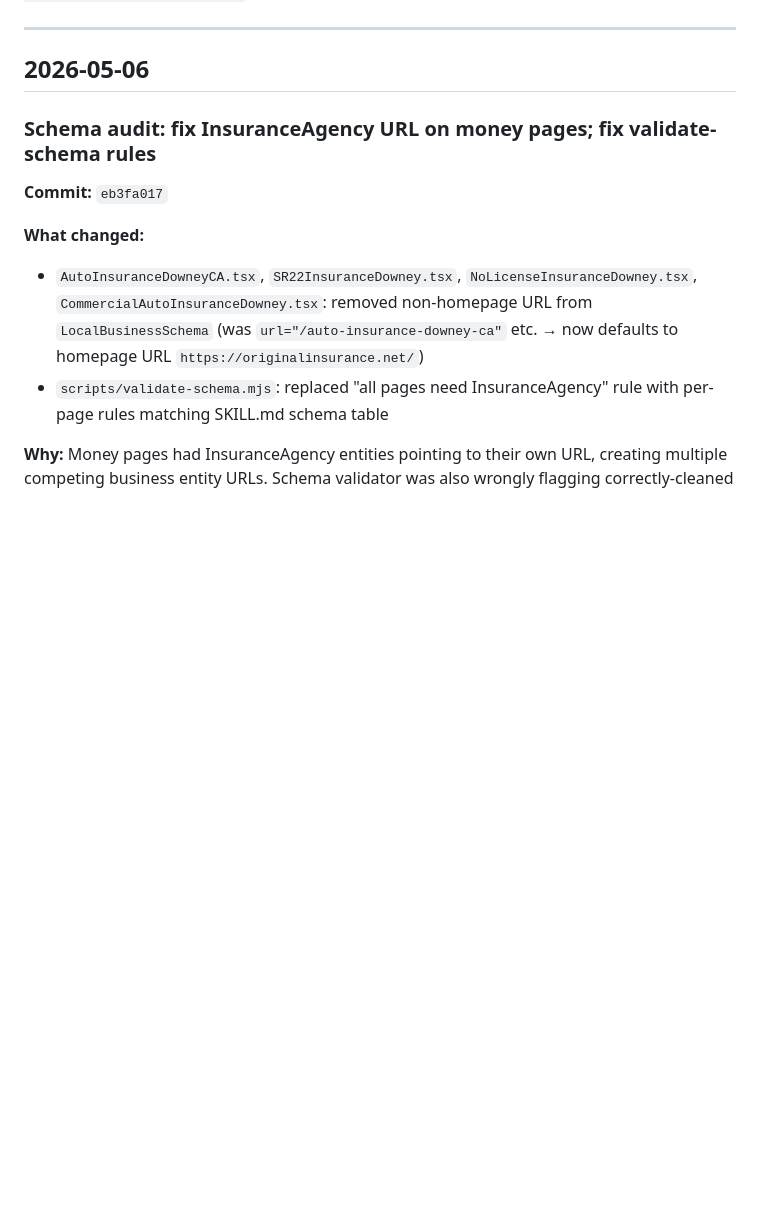
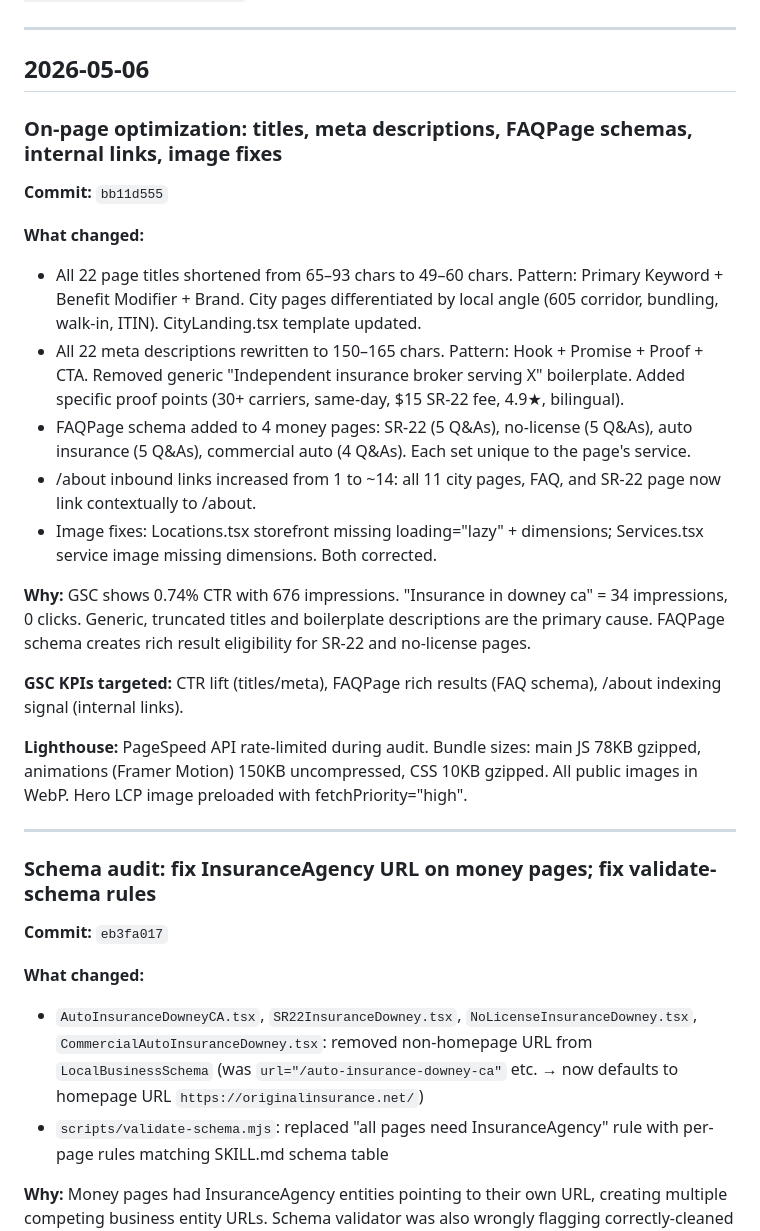
Before and after one commit to brian-aiad/OIS_Website, a Markdown page: CHANGELOG-SEO.md, the part around the change. GitHub-like rendering; blank space fills up the shorter version.

```diff
--- a/CHANGELOG-SEO.md
+++ b/CHANGELOG-SEO.md
@@ -6,6 +6,24 @@ All SEO-relevant changes, ordered newest-first. Format:
 ---
 
 ## 2026-05-06
+
+### On-page optimization: titles, meta descriptions, FAQPage schemas, internal links, image fixes
+**Commit:** `bb11d555`
+
+**What changed:**
+- All 22 page titles shortened from 65–93 chars to 49–60 chars. Pattern: Primary Keyword + Benefit Modifier + Brand. City pages differentiated by local angle (605 corridor, bundling, walk-in, ITIN). CityLanding.tsx template updated.
+- All 22 meta descriptions rewritten to 150–165 chars. Pattern: Hook + Promise + Proof + CTA. Removed generic "Independent insurance broker serving X" boilerplate. Added specific proof points (30+ carriers, same-day, $15 SR-22 fee, 4.9★, bilingual).
+- FAQPage schema added to 4 money pages: SR-22 (5 Q&As), no-license (5 Q&As), auto insurance (5 Q&As), commercial auto (4 Q&As). Each set unique to the page's service.
+- /about inbound links increased from 1 to ~14: all 11 city pages, FAQ, and SR-22 page now link contextually to /about.
+- Image fixes: Locations.tsx storefront missing loading="lazy" + dimensions; Services.tsx service image missing dimensions. Both corrected.
+
+**Why:** GSC shows 0.74% CTR with 676 impressions. "Insurance in downey ca" = 34 impressions, 0 clicks. Generic, truncated titles and boilerplate descriptions are the primary cause. FAQPage schema creates rich result eligibility for SR-22 and no-license pages.
+
+**GSC KPIs targeted:** CTR lift (titles/meta), FAQPage rich results (FAQ schema), /about indexing signal (internal links).
+
+**Lighthouse:** PageSpeed API rate-limited during audit. Bundle sizes: main JS 78KB gzipped, animations (Framer Motion) 150KB uncompressed, CSS 10KB gzipped. All public images in WebP. Hero LCP image preloaded with fetchPriority="high".
+
+---
 
 ### Schema audit: fix InsuranceAgency URL on money pages; fix validate-schema rules
 **Commit:** `eb3fa017`
```
Also changed, not shown: audit-2026-05-06.md (added, +122 -0 lines).
